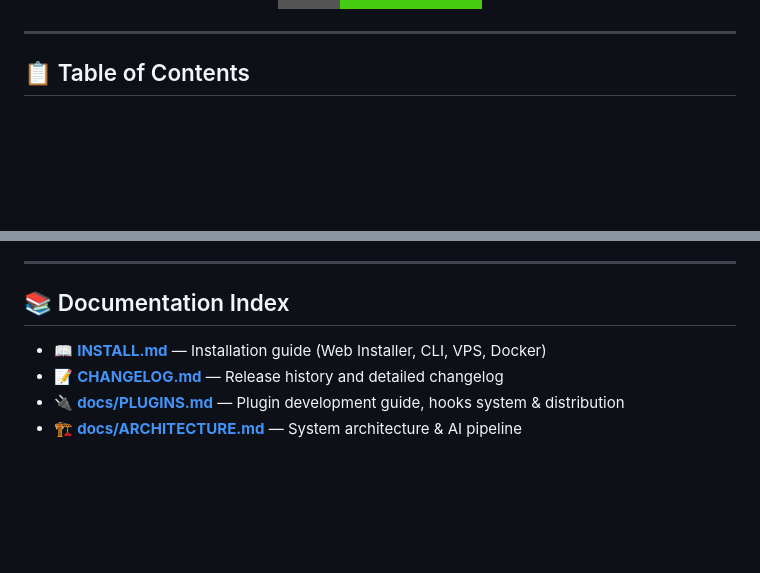
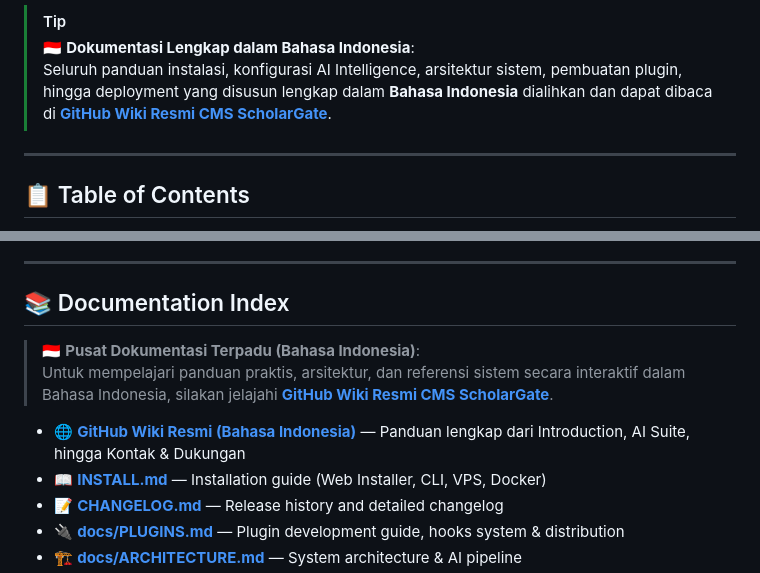
Before and after one commit to Mango-Teknusa-Inovasi/CMS-ScholarGate, a Markdown page: README.md, 2 parts joined by grey strips. Drawn GitHub-style; badges without logos; blank space fills up the shorter version.

Commit message:
docs(readme): add notice directing Indonesian documentation to GitHub Wiki

```diff
--- a/README.md
+++ b/README.md
@@ -18,5 +19,9 @@
 
 </div>
+
+> [!TIP]
+> 🇮🇩 **Dokumentasi Lengkap dalam Bahasa Indonesia**:
+> Seluruh panduan instalasi, konfigurasi AI Intelligence, arsitektur sistem, pembuatan plugin, hingga deployment yang disusun lengkap dalam **Bahasa Indonesia** dialihkan dan dapat dibaca di **[GitHub Wiki Resmi CMS ScholarGate](https://github.com/Mango-Teknusa-Inovasi/CMS-ScholarGate/wiki)**.
 
 ---
 
@@ -301,6 +306,10 @@ Each release includes:
 
 ## 📚 Documentation Index
 
+> 🇮🇩 **Pusat Dokumentasi Terpadu (Bahasa Indonesia)**:
+> Untuk mempelajari panduan praktis, arsitektur, dan referensi sistem secara interaktif dalam Bahasa Indonesia, silakan jelajahi **[GitHub Wiki Resmi CMS ScholarGate](https://github.com/Mango-Teknusa-Inovasi/CMS-ScholarGate/wiki)**.
+
+- 🌐 **[GitHub Wiki Resmi (Bahasa Indonesia)](https://github.com/Mango-Teknusa-Inovasi/CMS-ScholarGate/wiki)** — Panduan lengkap dari Introduction, AI Suite, hingga Kontak & Dukungan
 - 📖 **[INSTALL.md](./INSTALL.md)** — Installation guide (Web Installer, CLI, VPS, Docker)
 - 📝 **[CHANGELOG.md](./CHANGELOG.md)** — Release history and detailed changelog
 - 🔌 **[docs/PLUGINS.md](./docs/PLUGINS.md)** — Plugin development guide, hooks system & distribution
```
Also changed, not shown: other parts of README.md (+1 -0 lines).
